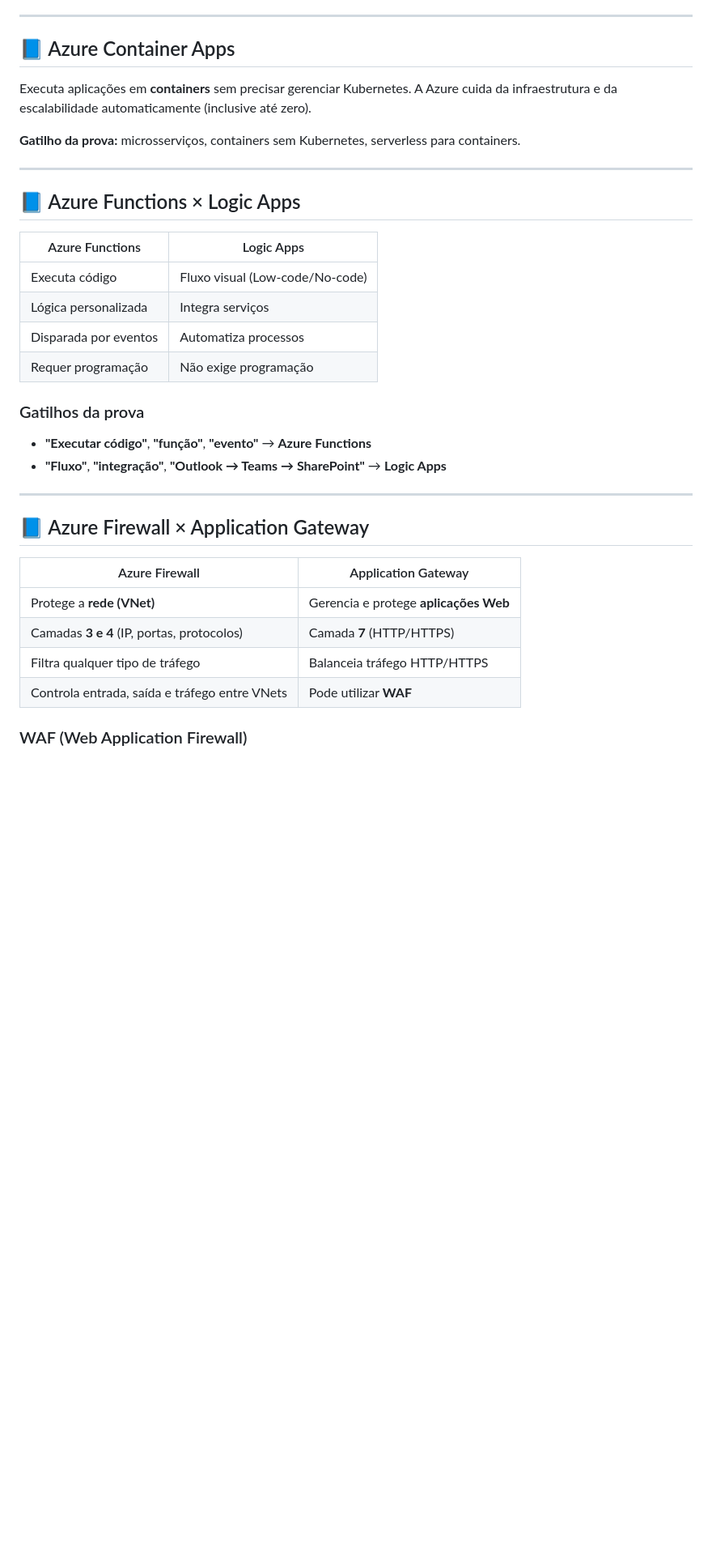
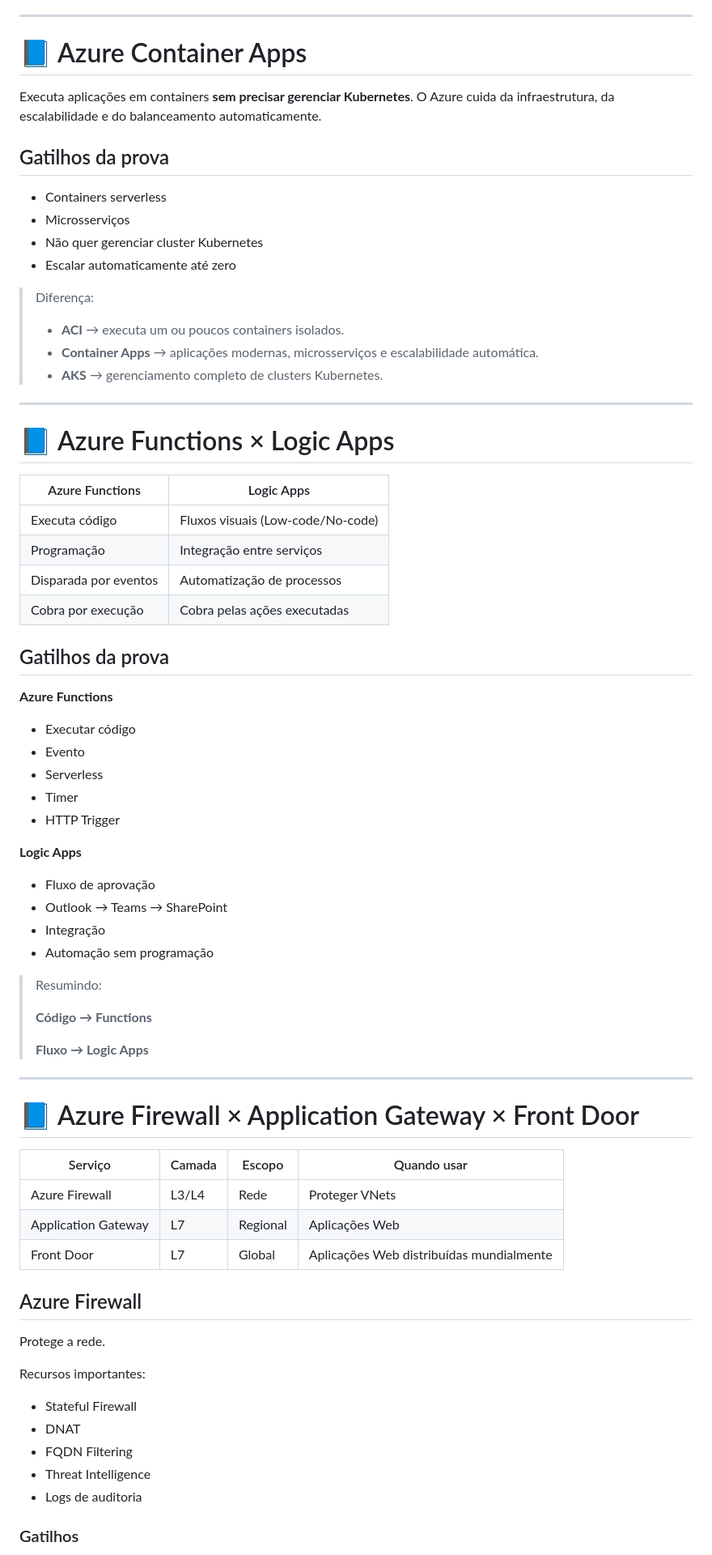
Before and after one commit to daniel-santoss/simulados-az900, a Markdown page: Guia_Estudos_AZ-900.md, the part around one of its changes. Shown at 81% size. GitHub-like rendering; blank space fills up the shorter version.

```diff
--- a/Guia_Estudos_AZ-900.md
+++ b/Guia_Estudos_AZ-900.md
@@ -538,37 +539,78 @@ Toda Storage do Azure vive dentro de uma **Storage Account** — o "contêiner"
 
 ---
 
-## 📘 Azure Container Apps
+# 📘 Azure Container Apps
 
-Executa aplicações em **containers** sem precisar gerenciar Kubernetes. A Azure cuida da infraestrutura e da escalabilidade automaticamente (inclusive até zero).
+Executa aplicações em containers **sem precisar gerenciar Kubernetes**. O Azure cuida da infraestrutura, da escalabilidade e do balanceamento automaticamente.
 
-**Gatilho da prova:** microsserviços, containers sem Kubernetes, serverless para containers.
+## Gatilhos da prova
+
+- Containers serverless
+- Microsserviços
+- Não quer gerenciar cluster Kubernetes
+- Escalar automaticamente até zero
+
+> Diferença:
+>
+> - **ACI** → executa um ou poucos containers isolados.
+> - **Container Apps** → aplicações modernas, microsserviços e escalabilidade automática.
+> - **AKS** → gerenciamento completo de clusters Kubernetes.
 
 ---
 
-## 📘 Azure Functions × Logic Apps
+# 📘 Azure Functions × Logic Apps
 
 | Azure Functions | Logic Apps |
 |----------------|------------|
-| Executa código | Fluxo visual (Low-code/No-code) |
-| Lógica personalizada | Integra serviços |
-| Disparada por eventos | Automatiza processos |
-| Requer programação | Não exige programação |
+| Executa código | Fluxos visuais (Low-code/No-code) |
+| Programação | Integração entre serviços |
+| Disparada por eventos | Automatização de processos |
+| Cobra por execução | Cobra pelas ações executadas |
 
-### Gatilhos da prova
+## Gatilhos da prova
 
-- **"Executar código"**, **"função"**, **"evento"** → **Azure Functions**
-- **"Fluxo"**, **"integração"**, **"Outlook → Teams → SharePoint"** → **Logic Apps**
+**Azure Functions**
+
+- Executar código
+- Evento
+- Serverless
+- Timer
+- HTTP Trigger
+
+**Logic Apps**
+
+- Fluxo de aprovação
+- Outlook → Teams → SharePoint
+- Integração
+- Automação sem programação
+
+> Resumindo:
+>
+> **Código → Functions**
+>
+> **Fluxo → Logic Apps**
 
 ---
 
-## 📘 Azure Firewall × Application Gateway
+# 📘 Azure Firewall × Application Gateway × Front Door
 
-| Azure Firewall | Application Gateway |
-|----------------|---------------------|
-| Protege a **rede (VNet)** | Gerencia e protege **aplicações Web** |
-| Camadas **3 e 4** (IP, portas, protocolos) | Camada **7** (HTTP/HTTPS) |
-| Filtra qualquer tipo de tráfego | Balanceia tráfego HTTP/HTTPS |
-| Controla entrada, saída e tráfego entre VNets | Pode utilizar **WAF** |
+| Serviço | Camada | Escopo | Quando usar |
+|---------|---------|---------|--------------|
+| Azure Firewall | L3/L4 | Rede | Proteger VNets |
+| Application Gateway | L7 | Regional | Aplicações Web |
+| Front Door | L7 | Global | Aplicações Web distribuídas mundialmente |
 
-### WAF (Web Application Firewall)
+## Azure Firewall
+
+Protege a rede.
+
+Recursos importantes:
+
+- Stateful Firewall
+- DNAT
+- FQDN Filtering
+- Threat Intelligence
+- Logs de auditoria
+
+### Gatilhos
+
```
Also changed, not shown: other parts of Guia_Estudos_AZ-900.md (+468 -149 lines).
